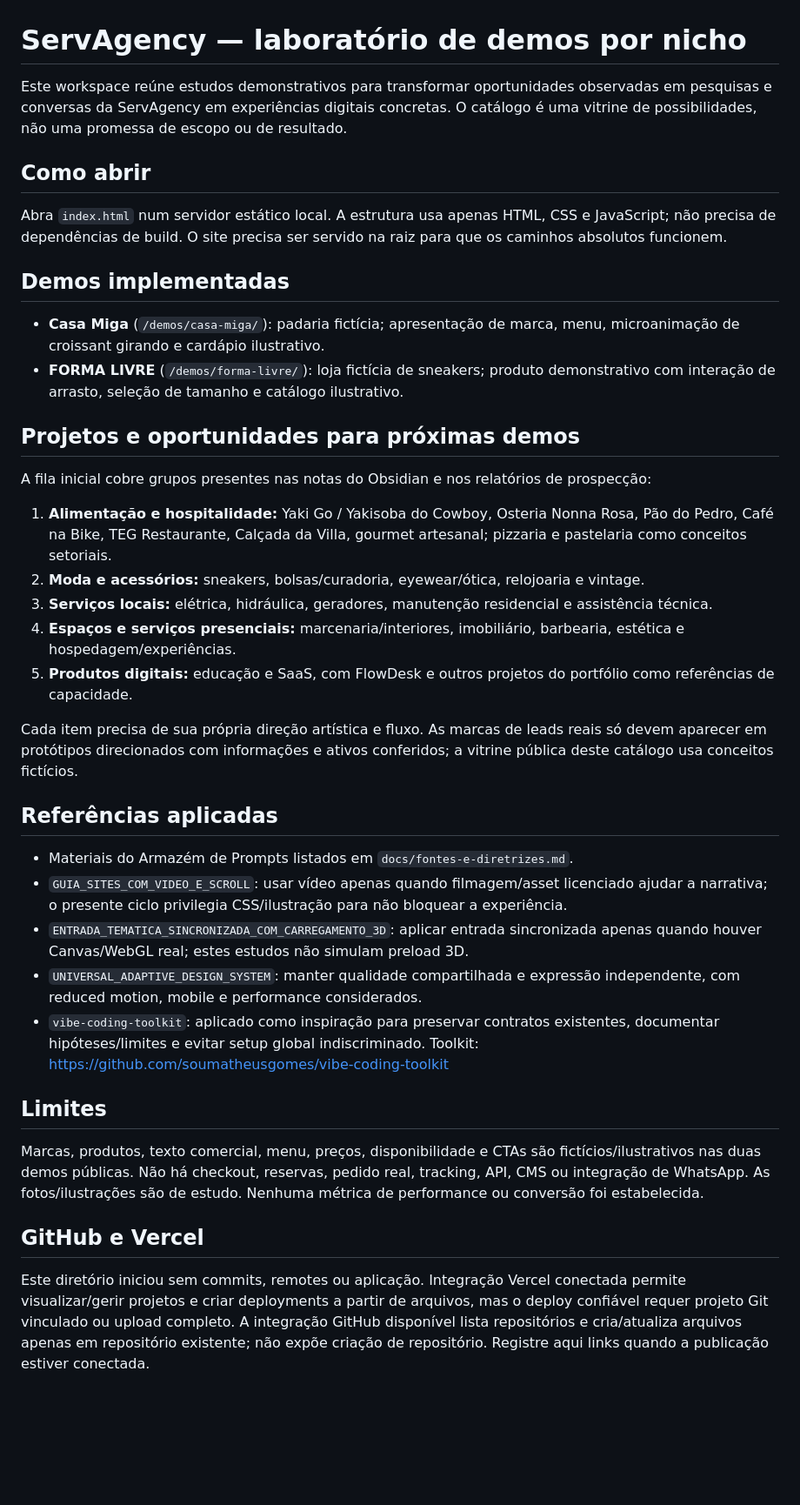
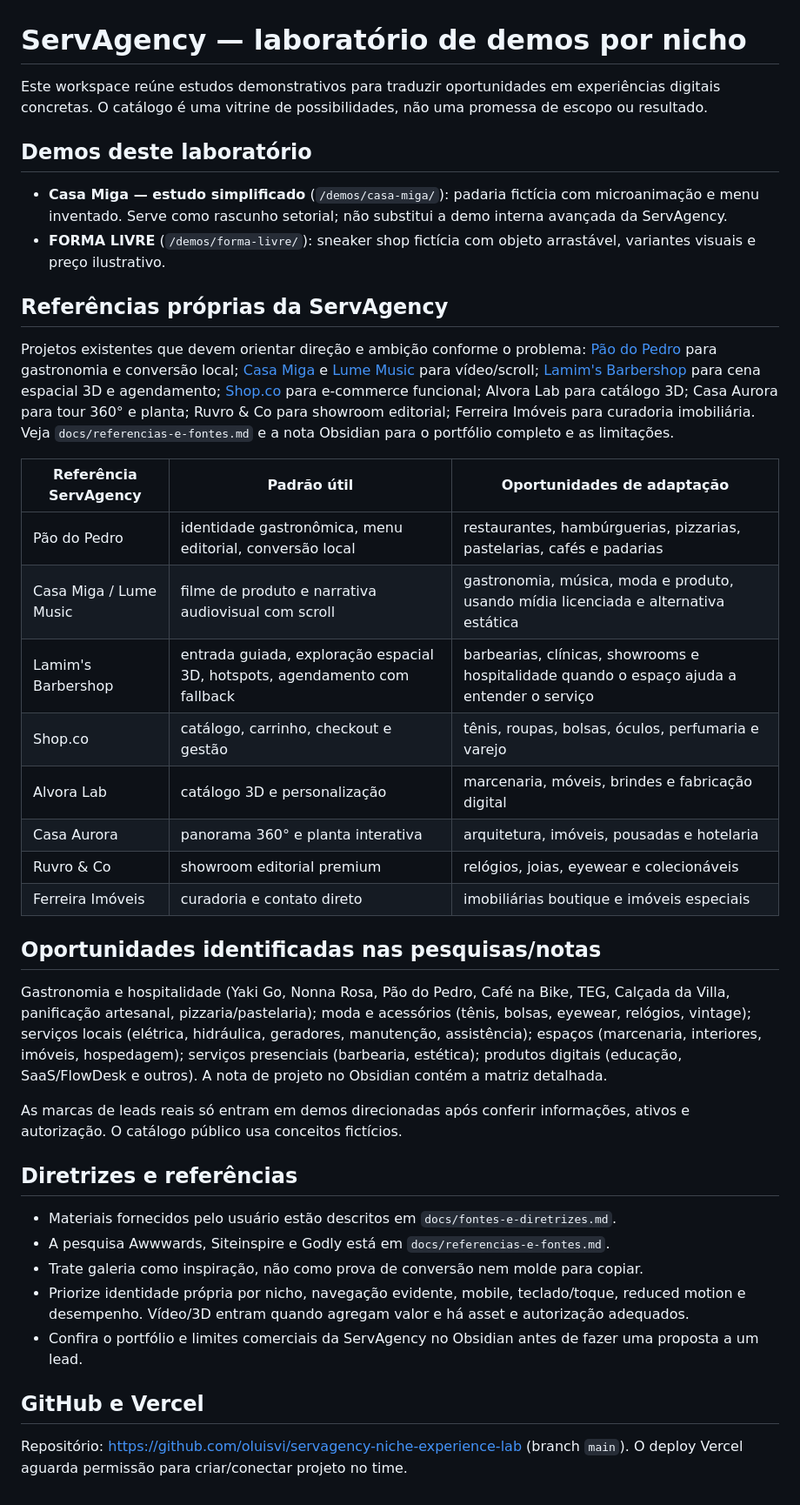
Before and after one commit to oluisvi/servagency-niche-experience-lab, a Markdown page: README.md, the part around the change. Shown at 87% size. GitHub-like rendering; blank space fills up the shorter version.

Commit message:
Document ServAgency portfolio and design gallery references

```diff
--- a/README.md
+++ b/README.md
@@ -1,40 +1,41 @@
 # ServAgency — laboratório de demos por nicho
 
-Este workspace reúne estudos demonstrativos para transformar oportunidades observadas em pesquisas e conversas da ServAgency em experiências digitais concretas. O catálogo é uma vitrine de possibilidades, não uma promessa de escopo ou de resultado.
+Este workspace reúne estudos demonstrativos para traduzir oportunidades em experiências digitais concretas. O catálogo é uma vitrine de possibilidades, não uma promessa de escopo ou resultado.
 
-## Como abrir
+## Demos deste laboratório
 
-Abra `index.html` num servidor estático local. A estrutura usa apenas HTML, CSS e JavaScript; não precisa de dependências de build. O site precisa ser servido na raiz para que os caminhos absolutos funcionem.
+- **Casa Miga — estudo simplificado** (`/demos/casa-miga/`): padaria fictícia com microanimação e menu inventado. Serve como rascunho setorial; não substitui a demo interna avançada da ServAgency.
+- **FORMA LIVRE** (`/demos/forma-livre/`): sneaker shop fictícia com objeto arrastável, variantes visuais e preço ilustrativo.
 
-## Demos implementadas
+## Referências próprias da ServAgency
 
-- **Casa Miga** (`/demos/casa-miga/`): padaria fictícia; apresentação de marca, menu, microanimação de croissant girando e cardápio ilustrativo.
-- **FORMA LIVRE** (`/demos/forma-livre/`): loja fictícia de sneakers; produto demonstrativo com interação de arrasto, seleção de tamanho e catálogo ilustrativo.
+Projetos existentes que devem orientar direção e ambição conforme o problema: [Pão do Pedro](https://servagency.vercel.app/) para gastronomia e conversão local; [Casa Miga](https://casa-miga.vercel.app/) e [Lume Music](https://lume-music-tan.vercel.app/) para vídeo/scroll; [Lamim's Barbershop](https://lamim-s-barbershop.vercel.app/) para cena espacial 3D e agendamento; [Shop.co](https://shop-co-store.vercel.app/) para e-commerce funcional; Alvora Lab para catálogo 3D; Casa Aurora para tour 360° e planta; Ruvro & Co para showroom editorial; Ferreira Imóveis para curadoria imobiliária. Veja `docs/referencias-e-fontes.md` e a nota Obsidian para o portfólio completo e as limitações.
 
-## Projetos e oportunidades para próximas demos
+| Referência ServAgency | Padrão útil | Oportunidades de adaptação |
+|---|---|---|
+| Pão do Pedro | identidade gastronômica, menu editorial, conversão local | restaurantes, hambúrguerias, pizzarias, pastelarias, cafés e padarias |
+| Casa Miga / Lume Music | filme de produto e narrativa audiovisual com scroll | gastronomia, música, moda e produto, usando mídia licenciada e alternativa estática |
+| Lamim's Barbershop | entrada guiada, exploração espacial 3D, hotspots, agendamento com fallback | barbearias, clínicas, showrooms e hospitalidade quando o espaço ajuda a entender o serviço |
+| Shop.co | catálogo, carrinho, checkout e gestão | tênis, roupas, bolsas, óculos, perfumaria e varejo |
+| Alvora Lab | catálogo 3D e personalização | marcenaria, móveis, brindes e fabricação digital |
+| Casa Aurora | panorama 360° e planta interativa | arquitetura, imóveis, pousadas e hotelaria |
+| Ruvro & Co | showroom editorial premium | relógios, joias, eyewear e colecionáveis |
+| Ferreira Imóveis | curadoria e contato direto | imobiliárias boutique e imóveis especiais |
 
-A fila inicial cobre grupos presentes nas notas do Obsidian e nos relatórios de prospecção:
+## Oportunidades identificadas nas pesquisas/notas
 
-1. **Alimentação e hospitalidade:** Yaki Go / Yakisoba do Cowboy, Osteria Nonna Rosa, Pão do Pedro, Café na Bike, TEG Restaurante, Calçada da Villa, gourmet artesanal; pizzaria e pastelaria como conceitos setoriais.
-2. **Moda e acessórios:** sneakers, bolsas/curadoria, eyewear/ótica, relojoaria e vintage.
-3. **Serviços locais:** elétrica, hidráulica, geradores, manutenção residencial e assistência técnica.
-4. **Espaços e serviços presenciais:** marcenaria/interiores, imobiliário, barbearia, estética e hospedagem/experiências.
-5. **Produtos digitais:** educação e SaaS, com FlowDesk e outros projetos do portfólio como referências de capacidade.
+Gastronomia e hospitalidade (Yaki Go, Nonna Rosa, Pão do Pedro, Café na Bike, TEG, Calçada da Villa, panificação artesanal, pizzaria/pastelaria); moda e acessórios (tênis, bolsas, eyewear, relógios, vintage); serviços locais (elétrica, hidráulica, geradores, manutenção, assistência); espaços (marcenaria, interiores, imóveis, hospedagem); serviços presenciais (barbearia, estética); produtos digitais (educação, SaaS/FlowDesk e outros). A nota de projeto no Obsidian contém a matriz detalhada.
 
-Cada item precisa de sua própria direção artística e fluxo. As marcas de leads reais só devem aparecer em protótipos direcionados com informações e ativos conferidos; a vitrine pública deste catálogo usa conceitos fictícios.
+As marcas de leads reais só entram em demos direcionadas após conferir informações, ativos e autorização. O catálogo público usa conceitos fictícios.
 
-## Referências aplicadas
+## Diretrizes e referências
 
-- Materiais do Armazém de Prompts listados em `docs/fontes-e-diretrizes.md`.
-- `GUIA_SITES_COM_VIDEO_E_SCROLL`: usar vídeo apenas quando filmagem/asset licenciado ajudar a narrativa; o presente ciclo privilegia CSS/ilustração para não bloquear a experiência.
-- `ENTRADA_TEMATICA_SINCRONIZADA_COM_CARREGAMENTO_3D`: aplicar entrada sincronizada apenas quando houver Canvas/WebGL real; estes estudos não simulam preload 3D.
-- `UNIVERSAL_ADAPTIVE_DESIGN_SYSTEM`: manter qualidade compartilhada e expressão independente, com reduced motion, mobile e performance considerados.
-- `vibe-coding-toolkit`: aplicado como inspiração para preservar contratos existentes, documentar hipóteses/limites e evitar setup global indiscriminado. Toolkit: https://github.com/soumatheusgomes/vibe-coding-toolkit
-
-## Limites
-
-Marcas, produtos, texto comercial, menu, preços, disponibilidade e CTAs são fictícios/ilustrativos nas duas demos públicas. Não há checkout, reservas, pedido real, tracking, API, CMS ou integração de WhatsApp. As fotos/ilustrações são de estudo. Nenhuma métrica de performance ou conversão foi estabelecida.
+- Materiais fornecidos pelo usuário estão descritos em `docs/fontes-e-diretrizes.md`.
+- A pesquisa Awwwards, Siteinspire e Godly está em `docs/referencias-e-fontes.md`.
+- Trate galeria como inspiração, não como prova de conversão nem molde para copiar.
+- Priorize identidade própria por nicho, navegação evidente, mobile, teclado/toque, reduced motion e desempenho. Vídeo/3D entram quando agregam valor e há asset e autorização adequados.
+- Confira o portfólio e limites comerciais da ServAgency no Obsidian antes de fazer uma proposta a um lead.
 
 ## GitHub e Vercel
 
-Este diretório iniciou sem commits, remotes ou aplicação. Integração Vercel conectada permite visualizar/gerir projetos e criar deployments a partir de arquivos, mas o deploy confiável requer projeto Git vinculado ou upload completo. A integração GitHub disponível lista repositórios e cria/atualiza arquivos apenas em repositório existente; não expõe criação de repositório. Registre aqui links quando a publicação estiver conectada.
+Repositório: https://github.com/oluisvi/servagency-niche-experience-lab (branch `main`). O deploy Vercel aguarda permissão para criar/conectar projeto no time.
```
Also changed, not shown: docs/referencias-e-fontes.md (added, +49 -0 lines).
